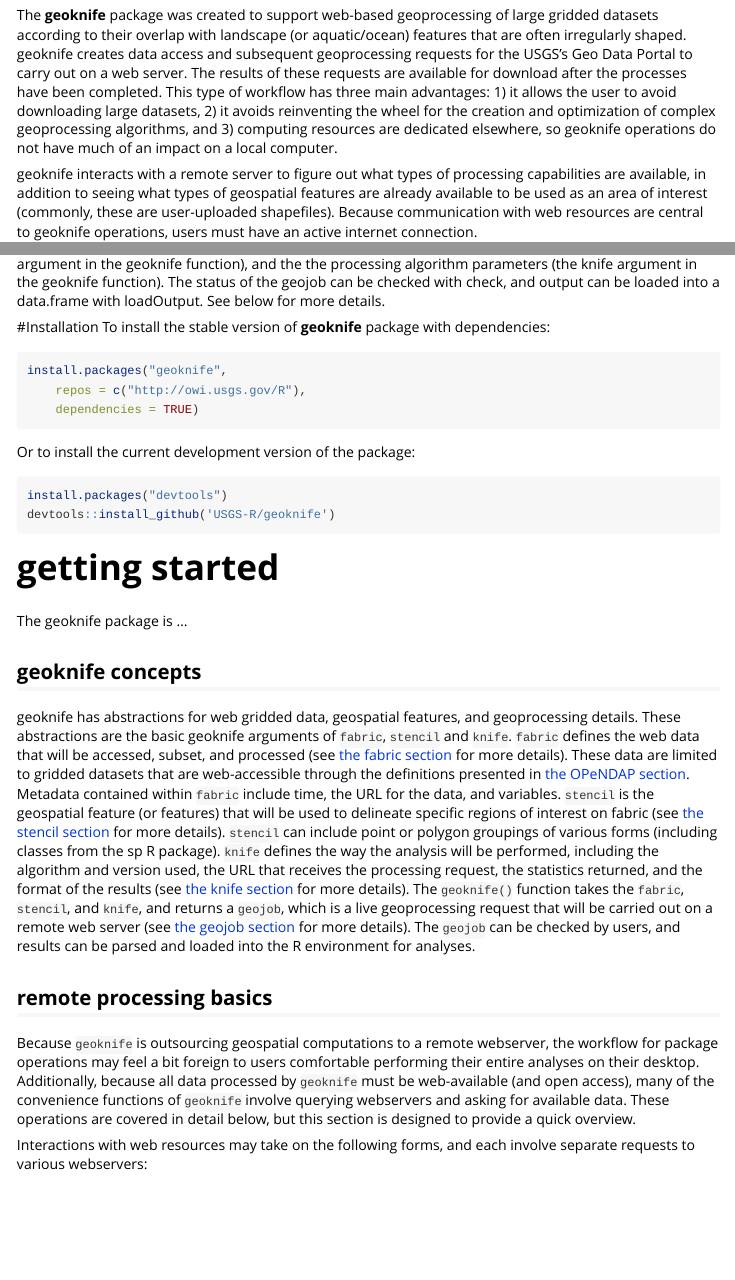
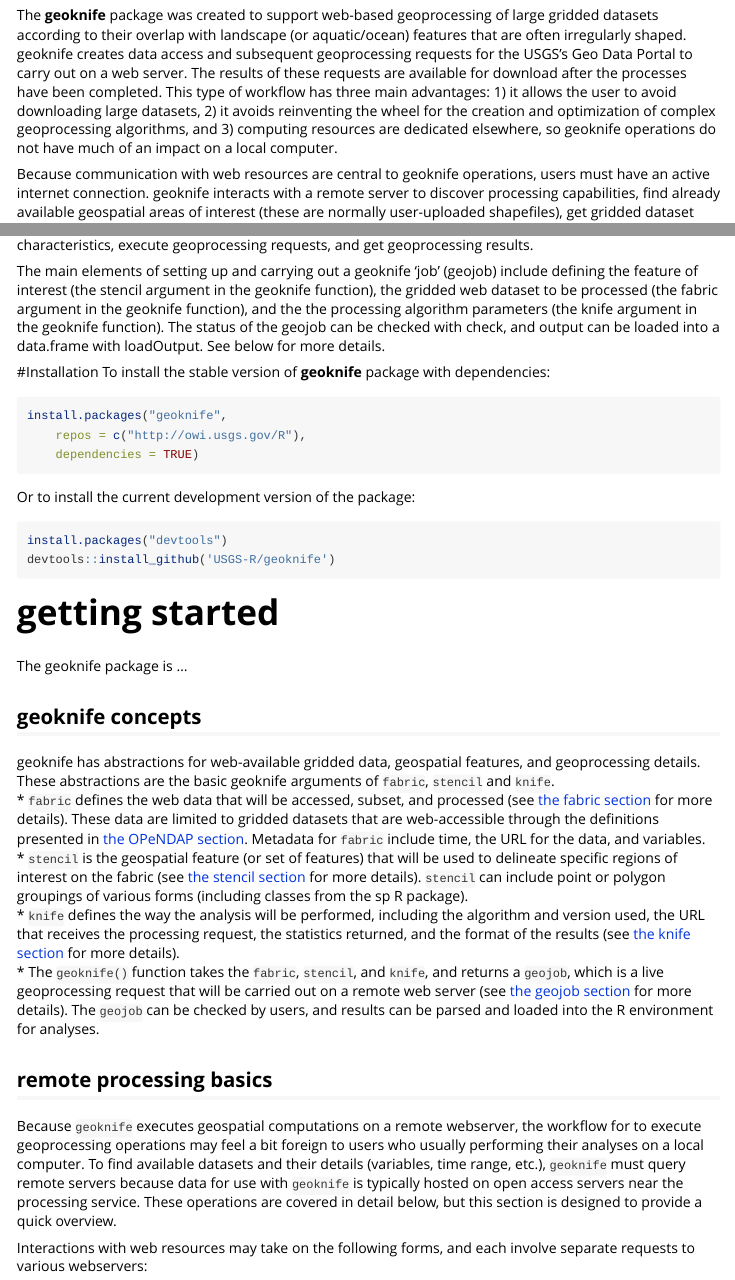
Before and after one commit to DOI-USGS/geoknife, an R Markdown document (vignettes/geoknife.Rmd): the page in a window 1100 px wide, from 180 px down, and a second part further down, joined at a grey line. Rendered offline with R 4.5, knitr and Pandoc, with nearby package versions; some code elsewhere in the file could not run offline; long lines of code are wrapped.

Commit message:
Suggested changes to descriptive text.

```diff
--- a/vignettes/geoknife.Rmd
+++ b/vignettes/geoknife.Rmd
@@ -26,7 +26,7 @@
 
 The **geoknife** package was created to support web-based geoprocessing of large gridded datasets according to their overlap with landscape (or aquatic/ocean) features that are often irregularly shaped. geoknife creates data access and subsequent geoprocessing requests for the USGS's Geo Data Portal to carry out on a web server. The results of these requests are available for download after the processes have been completed. This type of workflow has three main advantages: 1) it allows the user to avoid downloading large datasets, 2) it avoids reinventing the wheel for the creation and optimization of complex geoprocessing algorithms, and 3) computing resources are dedicated elsewhere, so geoknife operations do not have much of an impact on a local computer.
 
-geoknife interacts with a remote server to figure out what types of processing capabilities are available, in addition to seeing what types of geospatial features are already available to be used as an area of interest (commonly, these are user-uploaded shapefiles). Because communication with web resources are central to geoknife operations, users must have an active internet connection.
+Because communication with web resources are central to geoknife operations, users must have an active internet connection. geoknife interacts with a remote server to discover processing capabilities, find already available geospatial areas of interest (these are normally user-uploaded shapefiles), get gridded dataset characteristics, execute geoprocessing requests, and get geoprocessing results.
 
 The main elements of setting up and carrying out a geoknife 'job' (geojob) include defining the feature of interest (the stencil argument in the geoknife function), the gridded web dataset to be processed (the fabric argument in the geoknife function), and the the processing algorithm parameters (the knife argument in the geoknife function). The status of the geojob can be checked with check, and output can be loaded into a data.frame with loadOutput. See below for more details.
 
@@ -47,11 +47,14 @@
 The geoknife package is ...
 
 ## geoknife concepts
-geoknife has abstractions for web gridded data, geospatial features, and geoprocessing details. These abstractions are the basic geoknife arguments of `fabric`, `stencil` and `knife`. `fabric` defines the web data that will be accessed, subset, and processed (see [the fabric section](#gridded-data-fabric) for more details). These data are limited to gridded datasets that are web-accessible through the definitions presented in [the OPeNDAP section](#opendap). Metadata contained within `fabric` include time, the URL for the data, and variables. `stencil` is the geospatial feature (or features) that will be used to delineate specific regions of interest on fabric (see [the stencil section](#spatial-features-stencil) for more details). `stencil` can include point or polygon groupings of various forms (including classes from the sp R package). `knife` defines the way the analysis will be performed, including the algorithm and version used, the URL that receives the processing request, the statistics returned, and the format of the results (see [the knife section](#web-processing-details-knife) for more details).
-The `geoknife()` function takes the `fabric`, `stencil`, and `knife`, and returns a `geojob`, which is a live geoprocessing request that will be carried out on a remote web server (see [the geojob section](#geojob-details) for more details). The `geojob` can be checked by users, and results can be parsed and loaded into the R environment for analyses.
+geoknife has abstractions for web-available gridded data, geospatial features, and geoprocessing details. These abstractions are the basic geoknife arguments of `fabric`, `stencil` and `knife`.
+* `fabric` defines the web data that will be accessed, subset, and processed (see [the fabric section](#gridded-data-fabric) for more details). These data are limited to gridded datasets that are web-accessible through the definitions presented in [the OPeNDAP section](#opendap). Metadata for `fabric` include time, the URL for the data, and variables.
+* `stencil` is the geospatial feature (or set of features) that will be used to delineate specific regions of interest on the fabric (see [the stencil section](#spatial-features-stencil) for more details). `stencil` can include point or polygon groupings of various forms (including classes from the sp R package).
+* `knife` defines the way the analysis will be performed, including the algorithm and version used, the URL that receives the processing request, the statistics returned, and the format of the results (see [the knife section](#web-processing-details-knife) for more details).
+* The `geoknife()` function takes the `fabric`, `stencil`, and `knife`, and returns a `geojob`, which is a live geoprocessing request that will be carried out on a remote web server (see [the geojob section](#geojob-details) for more details). The `geojob` can be checked by users, and results can be parsed and loaded into the R environment for analyses.
 
 ## remote processing basics
-Because `geoknife` is outsourcing geospatial computations to a remote webserver, the workflow for package operations may feel a bit foreign to users comfortable performing their entire analyses on their desktop. Additionally, because all data processed by `geoknife` must be web-available (and open access), many of the convenience functions of `geoknife` involve querying webservers and asking for available data. These operations are covered in detail below, but this section is designed to provide a quick overview.
+Because `geoknife` executes geospatial computations on a remote webserver, the workflow for to execute geoprocessing operations may feel a bit foreign to users who usually performing their analyses on a local computer. To find available datasets and their details (variables, time range, etc.), `geoknife` must query remote servers because data for use with `geoknife` is typically hosted on open access servers near the processing service. These operations are covered in detail below, but this section is designed to provide a quick overview.
 
 Interactions with web resources may take on the following forms, and each involve separate requests to various webservers:
 
```
